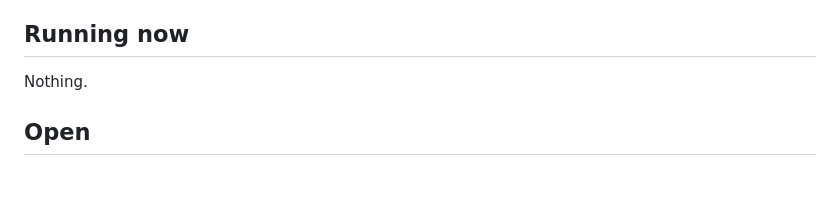
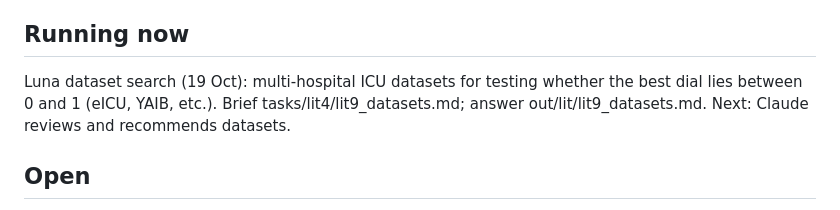
Before and after one commit to wjremy/DL-Observation-Shift-Project, a Markdown page: STATUS.md, the part around the change. Drawn GitHub-style; blank space fills up the shorter version.

```diff
--- a/STATUS.md
+++ b/STATUS.md
@@ -4,7 +4,7 @@ Update this file with every change: what started, what finished, what was decide
 
 ## Running now
 
-Nothing.
+Luna dataset search (19 Oct): multi-hospital ICU datasets for testing whether the best dial lies between 0 and 1 (eICU, YAIB, etc.). Brief tasks/lit4/lit9_datasets.md; answer out/lit/lit9_datasets.md. Next: Claude reviews and recommends datasets.
 
 ## Open
 
```
Also changed, not shown: docs/proposal_post_2026-10-19.md (added, +39 -0 lines), tasks/lit4/lit9_datasets.md (added, +38 -0 lines).
